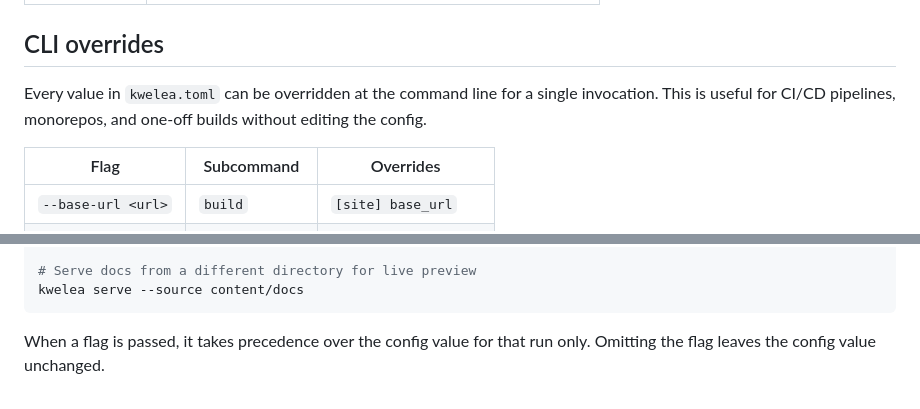
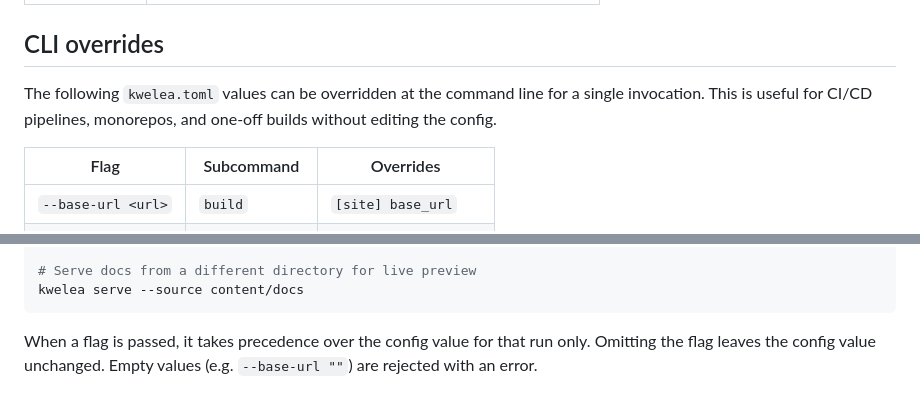
Before and after one commit to engineervix/kwelea, a Markdown page: docs/guide/01-configuration.md, 2 parts joined by grey strips. GitHub-like rendering.

Commit message:
docs: clarify which kwelea.toml values can be overridden via CLI
The previous wording ('Every value in kwelea.toml can be overridden') was
misleading — only 3 of the ~15 config keys have flags, and users would
waste time looking for flags that don't exist (e.g. --title, --port).

Reword to 'The following kwelea.toml values can be overridden' and note
that empty values are now rejected (companion to the previous commit).

Also adds the trailing newline that gofmt would flag if this were Go.

````diff
--- a/docs/guide/01-configuration.md
+++ b/docs/guide/01-configuration.md
@@ -136,7 +136,7 @@ draft: false
 
 ## CLI overrides
 
-Every value in `kwelea.toml` can be overridden at the command line for a single invocation. This is useful for CI/CD pipelines, monorepos, and one-off builds without editing the config.
+The following `kwelea.toml` values can be overridden at the command line for a single invocation. This is useful for CI/CD pipelines, monorepos, and one-off builds without editing the config.
 
 | Flag | Subcommand | Overrides |
 |------|-----------|-----------|
@@ -161,4 +161,4 @@ kwelea build --source content/docs --output dist --base-url https://staging.exam
 kwelea serve --source content/docs
 ```
 
-When a flag is passed, it takes precedence over the config value for that run only. Omitting the flag leaves the config value unchanged.
+When a flag is passed, it takes precedence over the config value for that run only. Omitting the flag leaves the config value unchanged. Empty values (e.g. `--base-url ""`) are rejected with an error.
````
